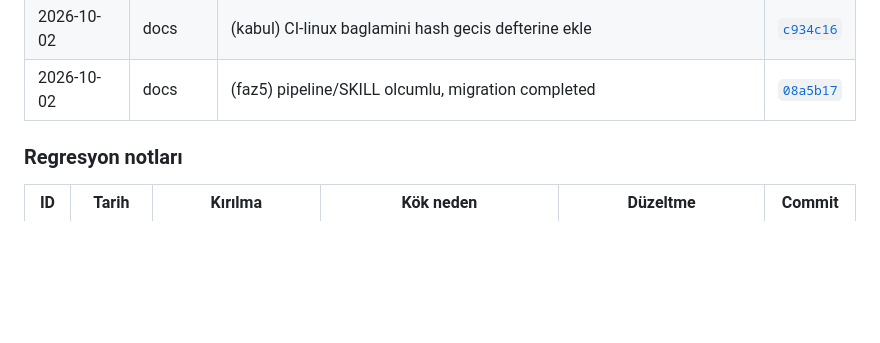
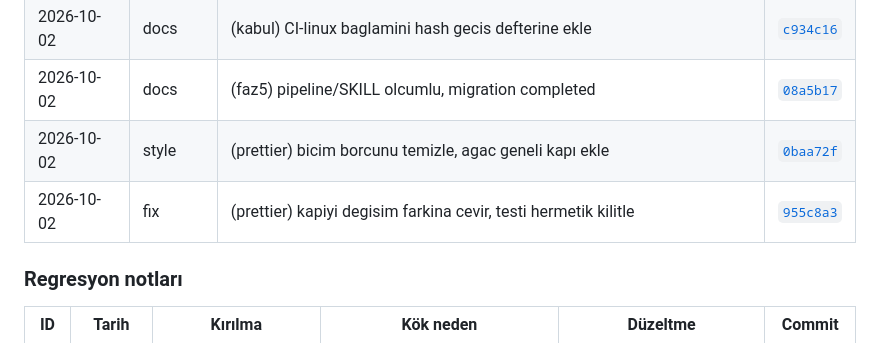
Before and after one commit to ali-han-kaya/leibniz2, a Markdown page: README.md, the part around the change. Drawn GitHub-style; blank space fills up the shorter version.

Commit message:
chore(changelog): 0baa72f ve 955c8a3 satirlarini tabloya ekle
Yazar-2 yazimi. Bicim borcu iki commit'i tabloya hic giremeden merge
edildi: 0baa72f satiri merge oncesinde 'stale' (git log'da yok) sayilip
prune ile dusuruldu, 955c8a3 hic hic yazilmamisti. Iki hash de artik
git log'da; kayit writer-2 sozlesmesiyle ayri yazimda kapatilir.

OLCUM: find_missing_commits yalnizca tablodaki en yeni satirdan daha
yeni commit'lere baktigi icin yazan hook (writer-1) bu iki satiri
otomatik uretemez -- ikinci ebeveyn zincirinde, log siralamasinda daha
eski. Satirlar tool'un kendi format_readme_row() cagrisiyla uretildi
(0baa72f satiri prune ONCESIYLE byte-ozdes), yerlesim tool'un kendi
kurali (tablo sonu). Kanit: gen_changelog --check rc=0,
test_gen_changelog.py 72/72 PASS.

Generated with Codebuff
Co-Authored-By: Codebuff <noreply@codebuff.com>

```diff
--- a/README.md
+++ b/README.md
@@ -518,6 +518,8 @@ içindedir ve `unzip` ile yeniden üretilebilir.
 | 2026-10-02 | feat | (k6) strict determinizmi kapilara bagla, bayat yorumu olc | [`e3651c1`](https://github.com/ali-han-kaya/leibniz2/commit/e3651c1) |
 | 2026-10-02 | docs | (kabul) CI-linux baglamini hash gecis defterine ekle | [`c934c16`](https://github.com/ali-han-kaya/leibniz2/commit/c934c16) |
 | 2026-10-02 | docs | (faz5) pipeline/SKILL olcumlu, migration completed | [`08a5b17`](https://github.com/ali-han-kaya/leibniz2/commit/08a5b17) |
+| 2026-10-02 | style | (prettier) bicim borcunu temizle, agac geneli kapı ekle | [`0baa72f`](https://github.com/ali-han-kaya/leibniz2/commit/0baa72f) |
+| 2026-10-02 | fix | (prettier) kapiyi degisim farkina cevir, testi hermetik kilitle | [`955c8a3`](https://github.com/ali-han-kaya/leibniz2/commit/955c8a3) |
 
 ### Regresyon notları
 
```
